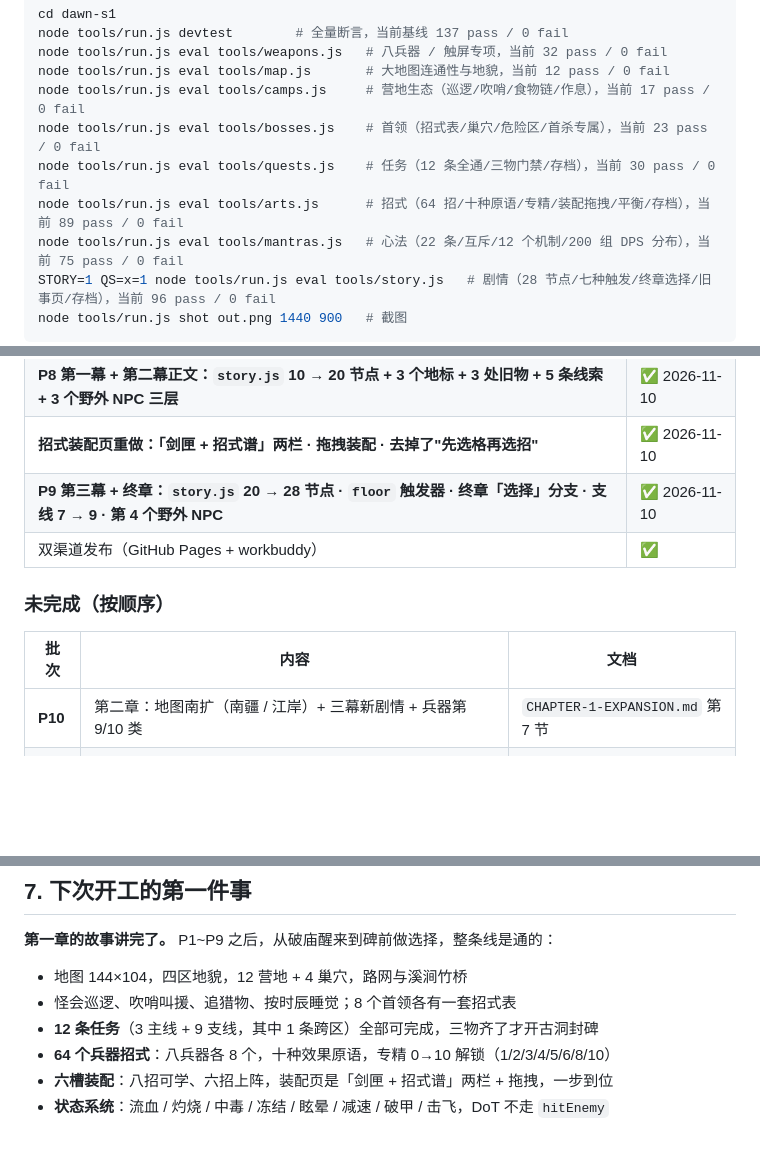
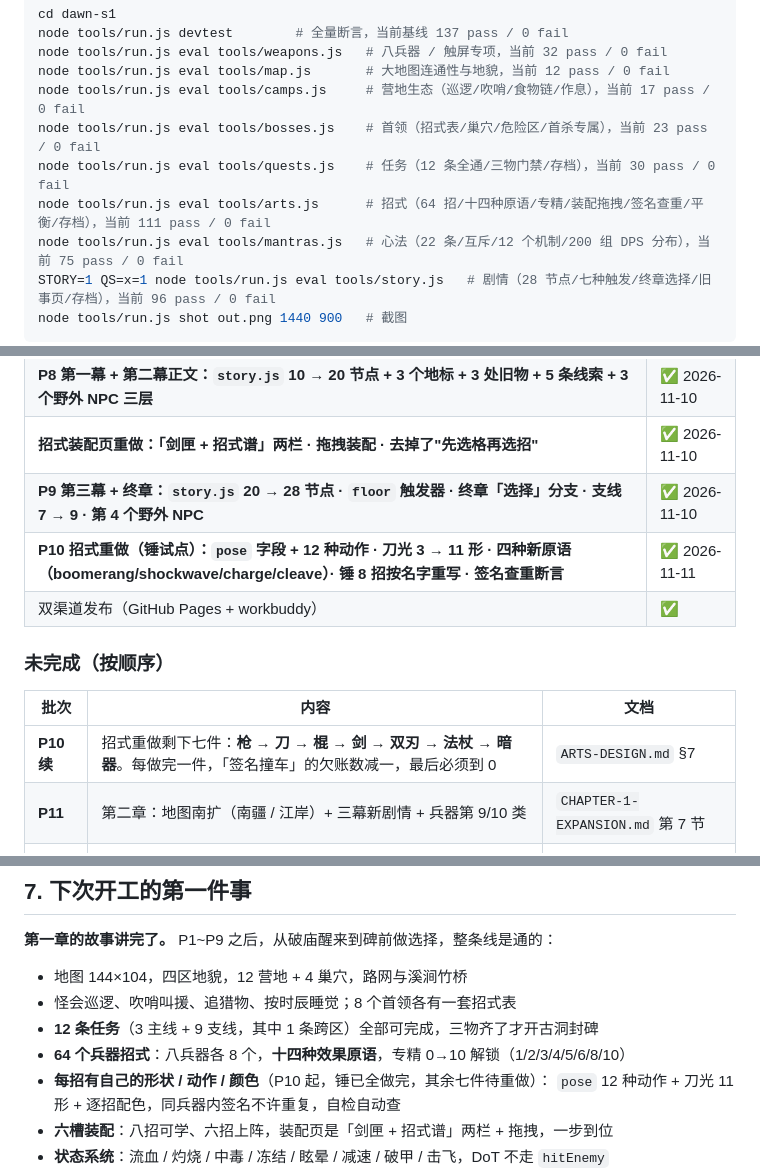
Before and after one commit to 718997675/xiaoyaoxing, a Markdown page: dawn-s1/HANDOFF.md, 3 parts joined by grey strips. Rendered like a GitHub page; blank space fills up the shorter version.

```diff
--- a/dawn-s1/HANDOFF.md
+++ b/dawn-s1/HANDOFF.md
@@ -36,7 +36,7 @@ node tools/run.js eval tools/map.js       # 大地图连通性与地貌，当前
 node tools/run.js eval tools/camps.js     # 营地生态（巡逻/吹哨/食物链/作息），当前 17 pass / 0 fail
 node tools/run.js eval tools/bosses.js    # 首领（招式表/巢穴/危险区/首杀专属），当前 23 pass / 0 fail
 node tools/run.js eval tools/quests.js    # 任务（12 条全通/三物门禁/存档），当前 30 pass / 0 fail
-node tools/run.js eval tools/arts.js      # 招式（64 招/十种原语/专精/装配拖拽/平衡/存档），当前 89 pass / 0 fail
+node tools/run.js eval tools/arts.js      # 招式（64 招/十四种原语/专精/装配拖拽/签名查重/平衡/存档），当前 111 pass / 0 fail
 node tools/run.js eval tools/mantras.js   # 心法（22 条/互斥/12 个机制/200 组 DPS 分布），当前 75 pass / 0 fail
 STORY=1 QS=x=1 node tools/run.js eval tools/story.js   # 剧情（28 节点/七种触发/终章选择/旧事页/存档），当前 96 pass / 0 fail
 node tools/run.js shot out.png 1440 900   # 截图
@@ -117,13 +117,15 @@ for(let i=0;i<25;i++)g.tick(0.016)" \
 | **P8 第一幕 + 第二幕正文：`story.js` 10 → 20 节点 + 3 个地标 + 3 处旧物 + 5 条线索 + 3 个野外 NPC 三层** | ✅ 2026-11-10 |
 | **招式装配页重做：「剑匣 + 招式谱」两栏 · 拖拽装配 · 去掉了"先选格再选招"** | ✅ 2026-11-10 |
 | **P9 第三幕 + 终章：`story.js` 20 → 28 节点 · `floor` 触发器 · 终章「选择」分支 · 支线 7 → 9 · 第 4 个野外 NPC** | ✅ 2026-11-10 |
+| **P10 招式重做（锤试点）：`pose` 字段 + 12 种动作 · 刀光 3 → 11 形 · 四种新原语（boomerang/shockwave/charge/cleave）· 锤 8 招按名字重写 · 签名查重断言** | ✅ 2026-11-11 |
 | 双渠道发布（GitHub Pages + workbuddy） | ✅ |
 
 ### 未完成（按顺序）
 
 | 批次 | 内容 | 文档 |
 |---|---|---|
-| **P10** | 第二章：地图南扩（南疆 / 江岸）+ 三幕新剧情 + 兵器第 9/10 类 | `CHAPTER-1-EXPANSION.md` 第 7 节 |
+| **P10 续** | 招式重做剩下七件：**枪 → 刀 → 棍 → 剑 → 双刃 → 法杖 → 暗器**。每做完一件，「签名撞车」的欠账数减一，最后必须到 0 | `ARTS-DESIGN.md` §7 |
+| **P11** | 第二章：地图南扩（南疆 / 江岸）+ 三幕新剧情 + 兵器第 9/10 类 | `CHAPTER-1-EXPANSION.md` 第 7 节 |
 | — | 支线继续加厚（9 → 15），把每区从 3 条做到 5 条 | `SKILLS-STORY-PLAN.md` §4.2 |
 | — | 文本量还差一截：设计目标是 3~5 万字，现在 **6108 字**（含旧物与三层对话） | — |
 
@@ -447,7 +485,9 @@ dawn-s1/
 - 地图 144×104，四区地貌，12 营地 + 4 巢穴，路网与溪涧竹桥
 - 怪会巡逻、吹哨叫援、追猎物、按时辰睡觉；8 个首领各有一套招式表
 - **12 条任务**（3 主线 + 9 支线，其中 1 条跨区）全部可完成，三物齐了才开古洞封碑
-- **64 个兵器招式**：八兵器各 8 个，十种效果原语，专精 0→10 解锁（1/2/3/4/5/6/8/10）
+- **64 个兵器招式**：八兵器各 8 个，**十四种效果原语**，专精 0→10 解锁（1/2/3/4/5/6/8/10）
+- **每招有自己的形状 / 动作 / 颜色**（P10 起，锤已全做完，其余七件待重做）：
+  `pose` 12 种动作 + 刀光 11 形 + 逐招配色，同兵器内签名不许重复，自检自动查
 - **六槽装配**：八招可学、六招上阵，装配页是「剑匣 + 招式谱」两栏 + 拖拽，一步到位
 - **状态系统**：流血 / 灼烧 / 中毒 / 冻结 / 眩晕 / 减速 / 破甲 / 击飞，DoT 不走 `hitEnemy`
 - **22 条心法**：12 主 + 10 辅，一主二辅互斥，540 种组合，P95/P50 实测 1.24
```
Also changed, not shown: other parts of dawn-s1/HANDOFF.md (+44 -1 lines), README.md (+15 -3 lines), dawn-s1/ARTS-DESIGN.md (added, +260 -0 lines), dawn-s1/docs-arts-hammer-sheet.png (added), 7 other files.
